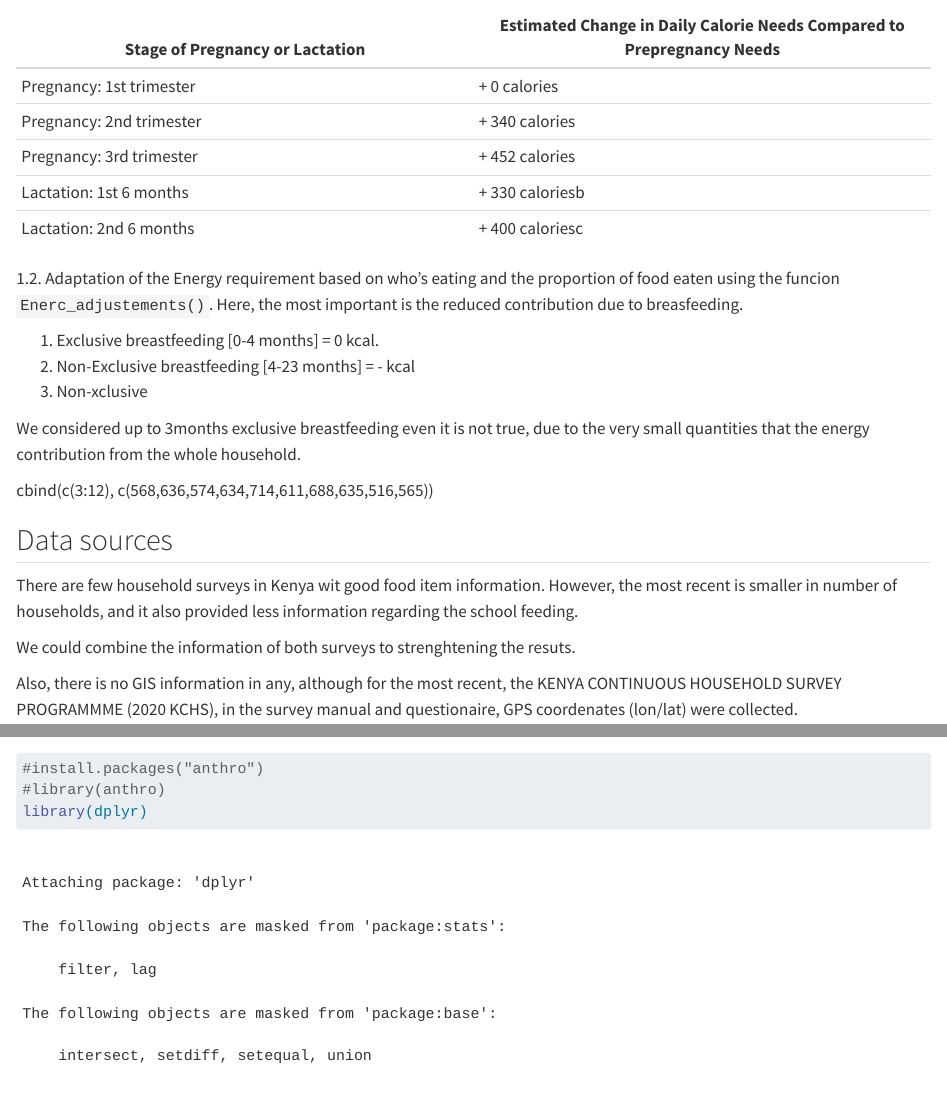
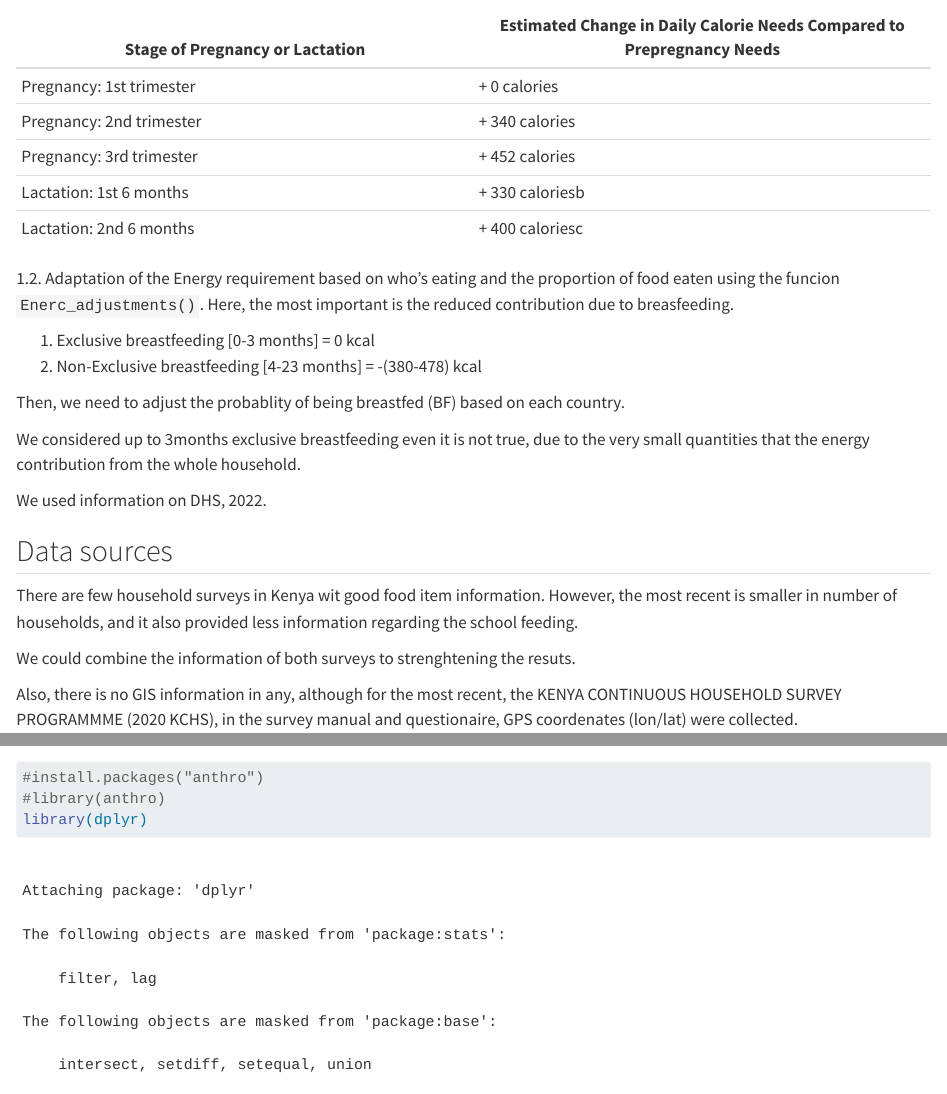
Before and after one commit to LuciaSegovia/Kenya-Budget-2016, a Quarto document (data_exploration.qmd): the page in a window 1100 px wide, from 790 px down, and a second part further down, joined at a grey line. Rendered offline with R 4.5, knitr and Pandoc in place of Quarto, with nearby package versions; some code elsewhere in the file could not run offline; long lines of code are wrapped.

Commit message:
saving latest updates before making changes

```diff
--- /dev/null
+++ b/NOTES.txt
@@ -0,0 +1,7 @@
+
+
+- Check the following assumption:
+1. If a school meal provides the coverage of X% of Y nutrient (e.g. 32% of B12), then:
+If one SAC represent Z% of the AFE (eg. 0.08 of 1AFE), then the school meals contribute to increase the app. intake of B12 0.026%.
+
+1. If we calculate the intake of each household member, would we arrive to the same value?
--- a/data_exploration.qmd
+++ b/data_exploration.qmd
@@ -36,16 +36,16 @@ Table 5-2. Estimated Change in Calorie Needs During Pregnancy and Lactation for
 |Lactation: 2nd 6 months | + 400 caloriesc |
 
 
-1.2. Adaptation of the Energy requirement based on who's eating and the proportion of food eaten using the funcion `Enerc_adjustements()`. Here, the most important is the reduced contribution due to breasfeeding.
+1.2. Adaptation of the Energy requirement based on who's eating and the proportion of food eaten using the funcion `Enerc_adjustments()`. Here, the most important is the reduced contribution due to breasfeeding.
 
-1. Exclusive breastfeeding [0-4 months] = 0 kcal.
-2. Non-Exclusive breastfeeding [4-23 months] = - kcal
-3. Non-xclusive
+1. Exclusive breastfeeding [0-3 months] = 0 kcal
+2. Non-Exclusive breastfeeding [4-23 months] = -(380-478) kcal
+
+Then, we need to adjust the probablity of being breastfed (BF) based on each country.
 
 We considered up to 3months exclusive breastfeeding even it is not true, due to the very small quantities that the energy contribution from the whole household.
 
-
-cbind(c(3:12), c(568,636,574,634,714,611,688,635,516,565))
+We used information on DHS, 2022.
 
 
 ## Data sources
```
Also changed, not shown: documentation_kchsp2022.qmd (+1 -0 lines).
